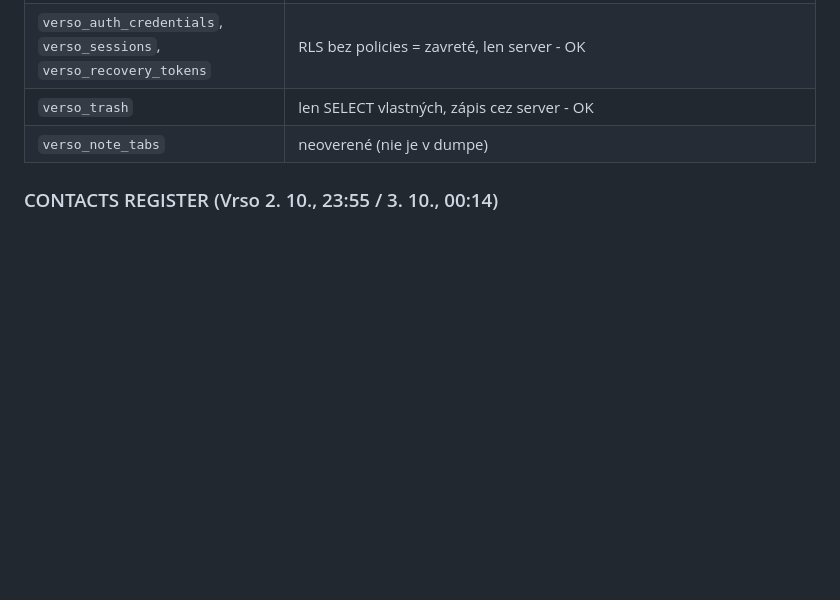
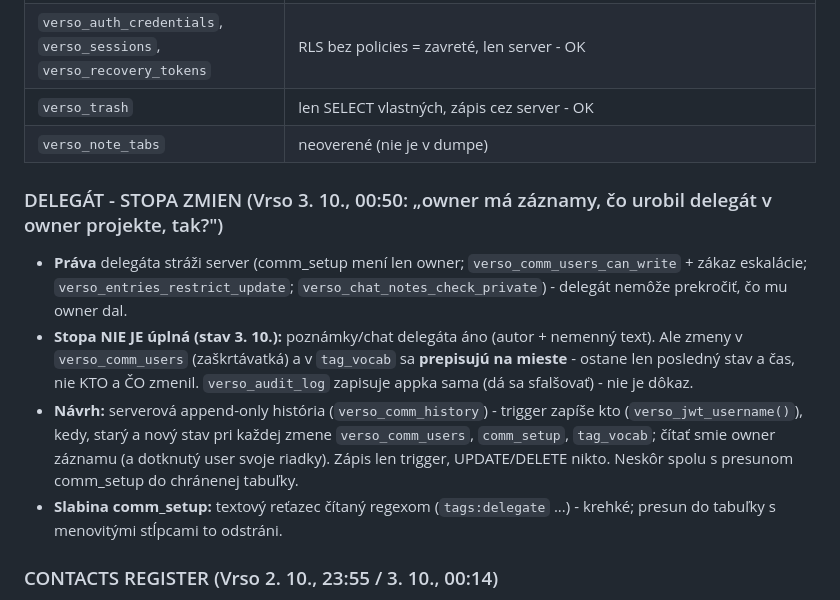
Before and after one commit to Versoproject/0, a Markdown page: VERSO-BACKLOG.md, the part around the change. GitHub-like rendering; blank space fills up the shorter version.

Commit message:
Backlog: delegate audit trail gap and proposal
Co-Authored-By: Claude Opus 5.5 <noreply@anthropic.com>
Claude-Session: https://claude.ai/code/session_01AxwkqztgtvkvYKcJW1kk2d

```diff
--- a/VERSO-BACKLOG.md
+++ b/VERSO-BACKLOG.md
@@ -488,6 +488,19 @@ Každá tabuľka, do ktorej appka zapisuje, musí na serveri overiť, že zapisu
 | `verso_trash` | len SELECT vlastných, zápis cez server - OK |
 | `verso_note_tabs` | neoverené (nie je v dumpe) |
 
+### DELEGÁT - STOPA ZMIEN (Vrso 3. 10., 00:50: „owner má záznamy, čo urobil delegát v owner projekte, tak?")
+- **Práva** delegáta stráži server (comm_setup mení len owner; `verso_comm_users_can_write` + zákaz eskalácie;
+  `verso_entries_restrict_update`; `verso_chat_notes_check_private`) - delegát nemôže prekročiť, čo mu owner dal.
+- **Stopa NIE JE úplná (stav 3. 10.):** poznámky/chat delegáta áno (autor + nemenný text). Ale zmeny v
+  `verso_comm_users` (zaškrtávatká) a v `tag_vocab` sa **prepisujú na mieste** - ostane len posledný stav a čas,
+  nie KTO a ČO zmenil. `verso_audit_log` zapisuje appka sama (dá sa sfalšovať) - nie je dôkaz.
+- **Návrh:** serverová append-only história (`verso_comm_history`) - trigger zapíše kto (`verso_jwt_username()`),
+  kedy, starý a nový stav pri každej zmene `verso_comm_users`, `comm_setup`, `tag_vocab`; čítať smie owner
+  záznamu (a dotknutý user svoje riadky). Zápis len trigger, UPDATE/DELETE nikto. Neskôr spolu s presunom
+  comm_setup do chránenej tabuľky.
+- **Slabina comm_setup:** textový reťazec čítaný regexom (`tags:delegate` ...) - krehké; presun do tabuľky s
+  menovitými stĺpcami to odstráni.
+
 ### CONTACTS REGISTER (Vrso 2. 10., 23:55 / 3. 10., 00:14)
 - **Postavené:** register = verifikačná databáza (registrované usernames, `verso_verification_public`, bez
   emailov); doplňovanie mien v CONTACTS = moje záznamy + registrované usernames (`[Zzz1-R17b:CONTACTS-REGISTRY]`).
```
